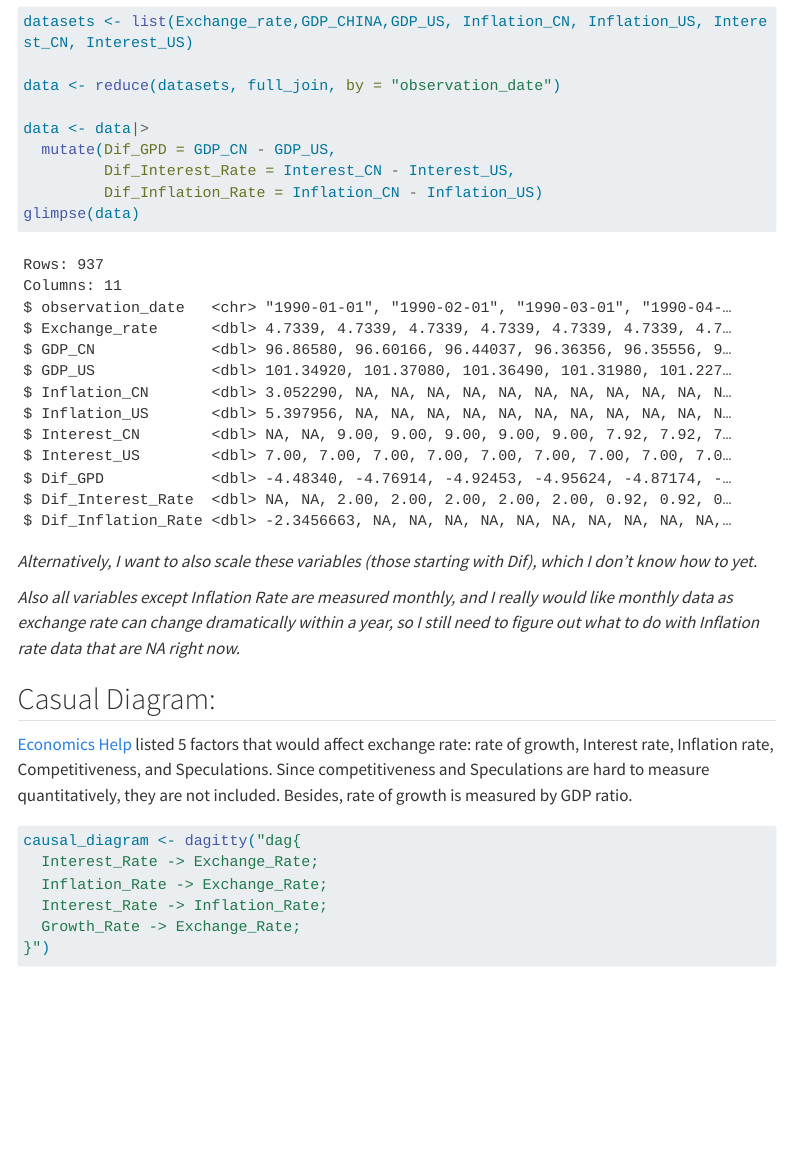
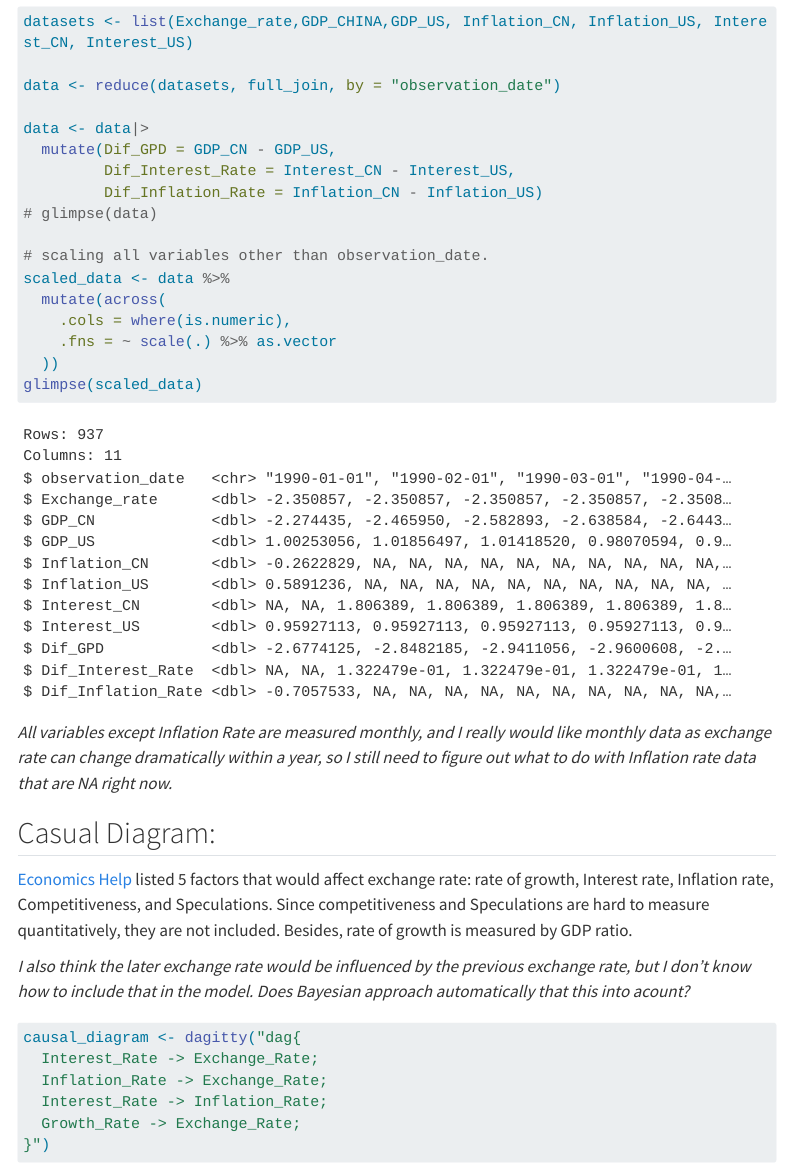
Before and after one commit to Cpril/Currency-Exchange-Rate-with-Bayesian-Statistics, a Quarto document (index.qmd): the page in a window 1100 px wide, from 1730 px down. Rendered offline with R 4.5, knitr and Pandoc in place of Quarto, with nearby package versions; some code elsewhere in the file could not run offline; menus at the side of the page are left out; long lines of code are wrapped.

Commit message:
scale variables

````diff
--- a/index.qmd
+++ b/index.qmd
@@ -100,18 +100,25 @@ data <- data|>
   mutate(Dif_GPD = GDP_CN - GDP_US,
          Dif_Interest_Rate = Interest_CN - Interest_US,
          Dif_Inflation_Rate = Inflation_CN - Inflation_US)
-glimpse(data)
+# glimpse(data)
+
+# scaling all variables other than observation_date.
+scaled_data <- data %>%
+  mutate(across(
+    .cols = where(is.numeric),
+    .fns = ~ scale(.) %>% as.vector
+  ))
+glimpse(scaled_data)
 ```
 
-*Alternatively, I want to also scale these variables (those starting with Dif), which I don't know how to yet.*
-
-*Also all variables except Inflation Rate are measured monthly, and I really would like  monthly data as exchange rate can change dramatically within a year, so I still need to figure out what to do with Inflation rate data that are NA right now. *
+*All variables except Inflation Rate are measured monthly, and I really would like  monthly data as exchange rate can change dramatically within a year, so I still need to figure out what to do with Inflation rate data that are NA right now. *
 
 
 ## Casual Diagram:
 
 [Economics Help](https://www.economicshelp.org/macroeconomics/exchangerate/factors-influencing/) listed 5 factors that would affect exchange rate: rate of growth, Interest rate, Inflation rate, Competitiveness, and Speculations. Since competitiveness and Speculations are hard to measure quantitatively, they are not included. Besides, rate of growth is measured by GDP ratio.
 
+*I also think the later exchange rate would be influenced by the previous exchange rate, but I don't know how to include that in the model. Does Bayesian approach automatically that this into acount?*
 
 ```{r}
 causal_diagram <- dagitty("dag{
````
Also changed, not shown: index.html.
